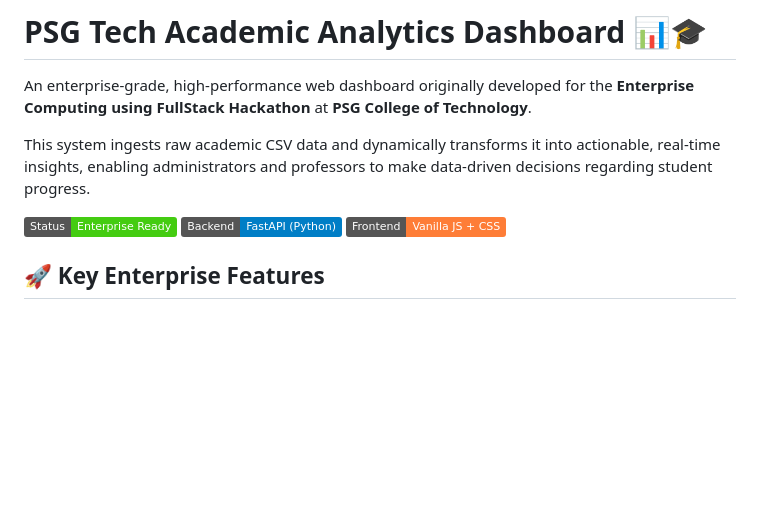
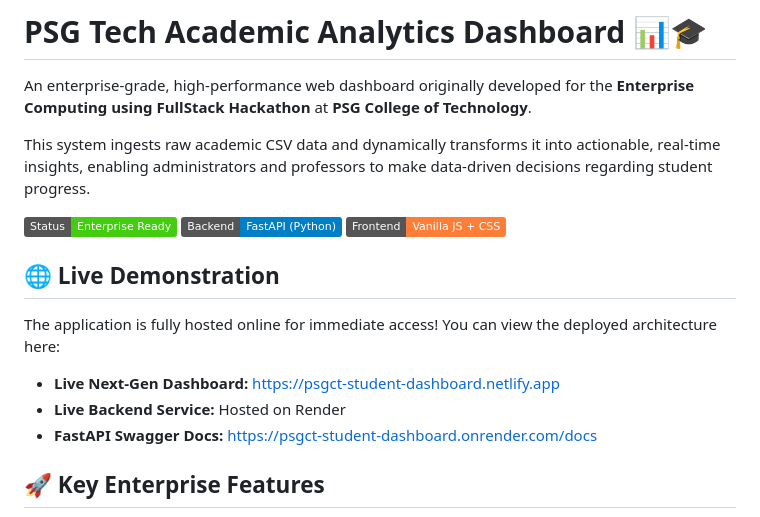
Before and after one commit to Surya4675/student-dashboard, a Markdown page: README.md, the part around the change. Rendered like a GitHub page; badges without logos; blank space fills up the shorter version.

Commit message:
Add live deployment links to README

```diff
--- a/README.md
+++ b/README.md
@@ -11,6 +11,13 @@ This system ingests raw academic CSV data and dynamically transforms it into act
 ![Enterprise Level Dashboard](https://img.shields.io/badge/Status-Enterprise%20Ready-success)
 ![FastAPI](https://img.shields.io/badge/Backend-FastAPI%20(Python)-blue)
 ![Frontend](https://img.shields.io/badge/Frontend-Vanilla%20JS%20%2B%20CSS-orange)
+
+## 🌐 Live Demonstration
+
+The application is fully hosted online for immediate access! You can view the deployed architecture here:
+* **Live Next-Gen Dashboard:** [https://psgct-student-dashboard.netlify.app](https://psgct-student-dashboard.netlify.app)
+* **Live Backend Service:** Hosted on Render
+* **FastAPI Swagger Docs:** [https://psgct-student-dashboard.onrender.com/docs](https://psgct-student-dashboard.onrender.com/docs)
 
 ## 🚀 Key Enterprise Features
 
```
